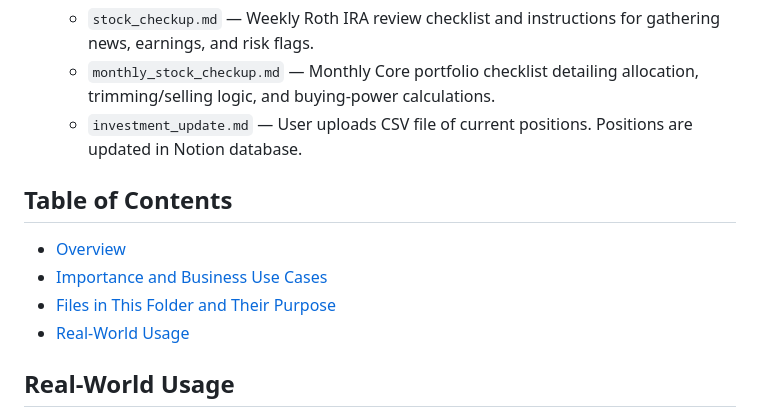
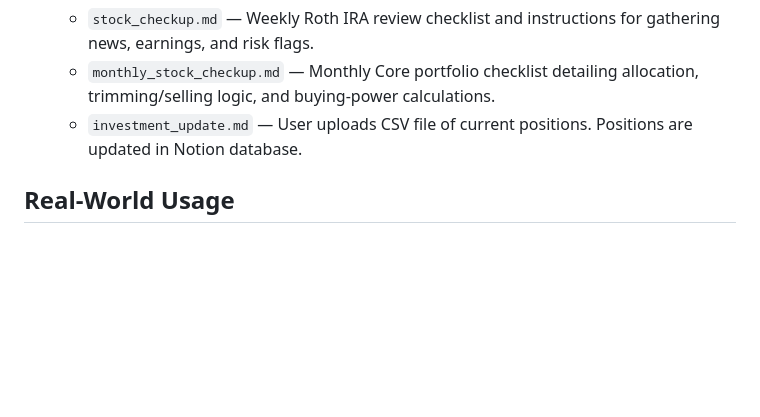
Before and after one commit to KyleCarpenter06/Portfolio, a Markdown page: AI Prompts/README.md, the part around the change. GitHub-like rendering; blank space fills up the shorter version.

Commit message:
removed TOC from AI Prompts readme

```diff
--- a/AI Prompts/README.md
+++ b/AI Prompts/README.md
@@ -33,13 +33,6 @@ This folder contains subfolders with focused prompt sets and example outputs. Be
 	- `monthly_stock_checkup.md` — Monthly Core portfolio checklist detailing allocation, trimming/selling logic, and buying-power calculations.
     - `investment_update.md` — User uploads CSV file of current positions. Positions are updated in Notion database.
 
-## Table of Contents
-
-- [Overview](#overview)
-- [Importance and Business Use Cases](#importance-and-business-use-cases)
-- [Files in This Folder and Their Purpose](#files-in-this-folder-and-their-purpose)
-- [Real-World Usage](#real-world-usage)
-
 ## Real-World Usage
 
 These AI prompts were used in actual projects to maintain documentation standards, improve content quality, and accelerate the creation of professional README files, social posts, and portfolio analysis artifacts.
```
